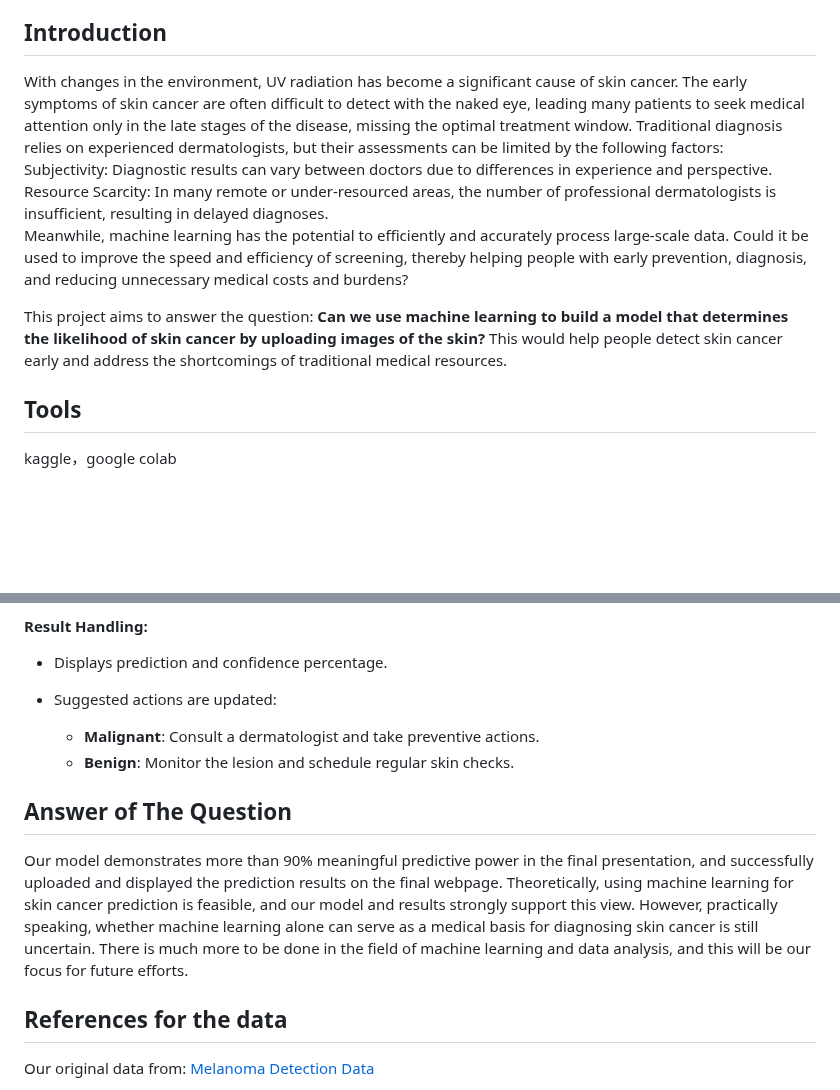
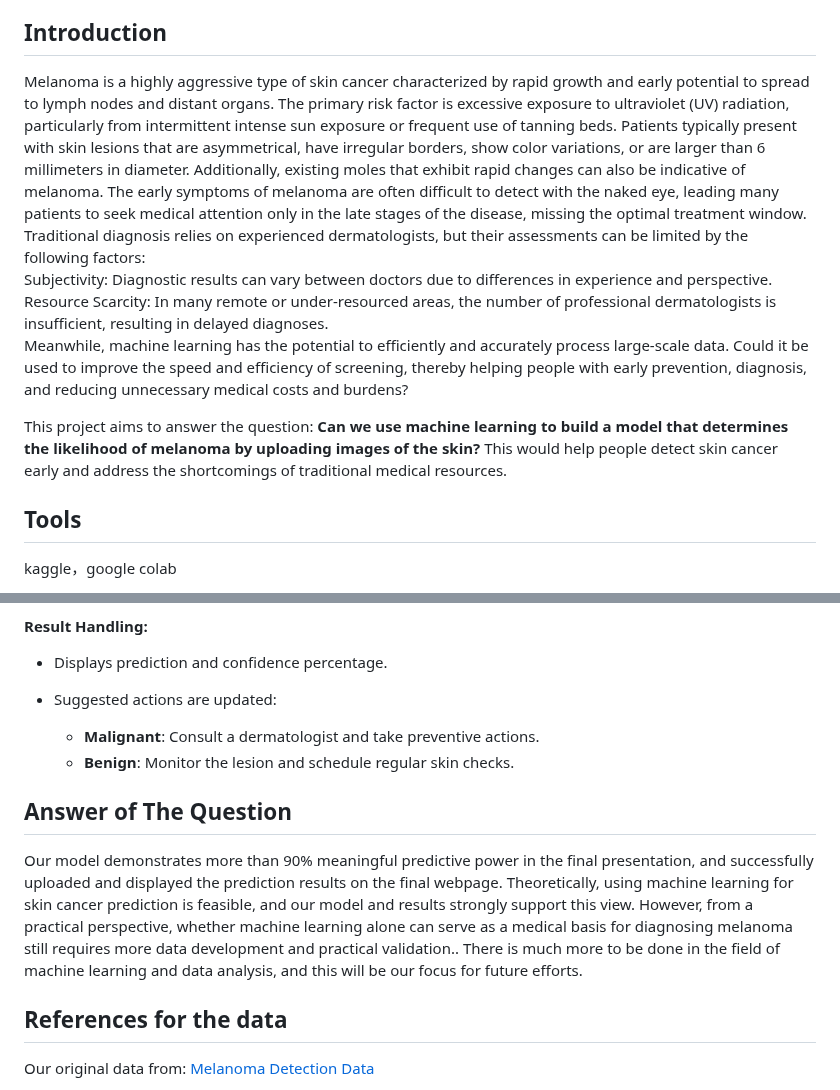
Before and after one commit to Nkortega21/ML-Melanoma-Detection-Model, a Markdown page: README.md, 2 parts joined by grey strips. Drawn GitHub-style; blank space fills up the shorter version.

```diff
--- a/README.md
+++ b/README.md
@@ -21,12 +21,12 @@
 - [Declaration](#Declaration)
 
 ## Introduction
-With changes in the environment, UV radiation has become a significant cause of skin cancer. The early symptoms of skin cancer are often difficult to detect with the naked eye, leading many patients to seek medical attention only in the late stages of the disease, missing the optimal treatment window. Traditional diagnosis relies on experienced dermatologists, but their assessments can be limited by the following factors:
+Melanoma is a highly aggressive type of skin cancer characterized by rapid growth and early potential to spread to lymph nodes and distant organs. The primary risk factor is excessive exposure to ultraviolet (UV) radiation, particularly from intermittent intense sun exposure or frequent use of tanning beds. Patients typically present with skin lesions that are asymmetrical, have irregular borders, show color variations, or are larger than 6 millimeters in diameter. Additionally, existing moles that exhibit rapid changes can also be indicative of melanoma. The early symptoms of melanoma are often difficult to detect with the naked eye, leading many patients to seek medical attention only in the late stages of the disease, missing the optimal treatment window. Traditional diagnosis relies on experienced dermatologists, but their assessments can be limited by the following factors:
 Subjectivity: Diagnostic results can vary between doctors due to differences in experience and perspective.
 Resource Scarcity: In many remote or under-resourced areas, the number of professional dermatologists is insufficient, resulting in delayed diagnoses.
 Meanwhile, machine learning has the potential to efficiently and accurately process large-scale data. Could it be used to improve the speed and efficiency of screening, thereby helping people with early prevention, diagnosis, and reducing unnecessary medical costs and burdens?
 
-This project aims to answer the question: **Can we use machine learning to build a model that determines the likelihood of skin cancer by uploading images of the skin?** This would help people detect skin cancer early and address the shortcomings of traditional medical resources.
+This project aims to answer the question: **Can we use machine learning to build a model that determines the likelihood of melanoma by uploading images of the skin?** This would help people detect skin cancer early and address the shortcomings of traditional medical resources.
 
 ## Tools
 kaggle，google colab
@@ -97,7 +97,7 @@ This styling provides a clean, modern look to the layout with a focus on readabi
 
  ## Answer of The Question
 
-Our model demonstrates more than 90% meaningful predictive power in the final presentation, and successfully uploaded and displayed the prediction results on the final webpage. Theoretically, using machine learning for skin cancer prediction is feasible, and our model and results strongly support this view. However, practically speaking, whether machine learning alone can serve as a medical basis for diagnosing skin cancer is still uncertain. There is much more to be done in the field of machine learning and data analysis, and this will be our focus for future efforts.
+Our model demonstrates more than 90% meaningful predictive power in the final presentation, and successfully uploaded and displayed the prediction results on the final webpage. Theoretically, using machine learning for skin cancer prediction is feasible, and our model and results strongly support this view. However, from a practical perspective, whether machine learning alone can serve as a medical basis for diagnosing melanoma still requires more data development and practical validation.. There is much more to be done in the field of machine learning and data analysis, and this will be our focus for future efforts.
 
 ## References for the data
 
```
